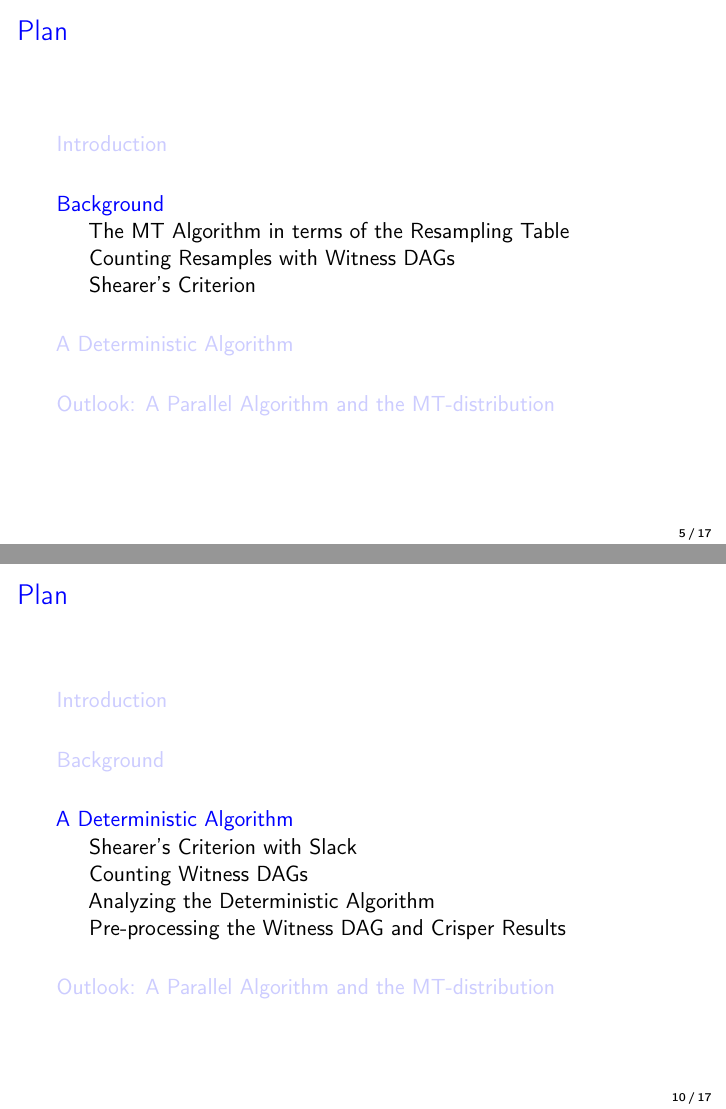
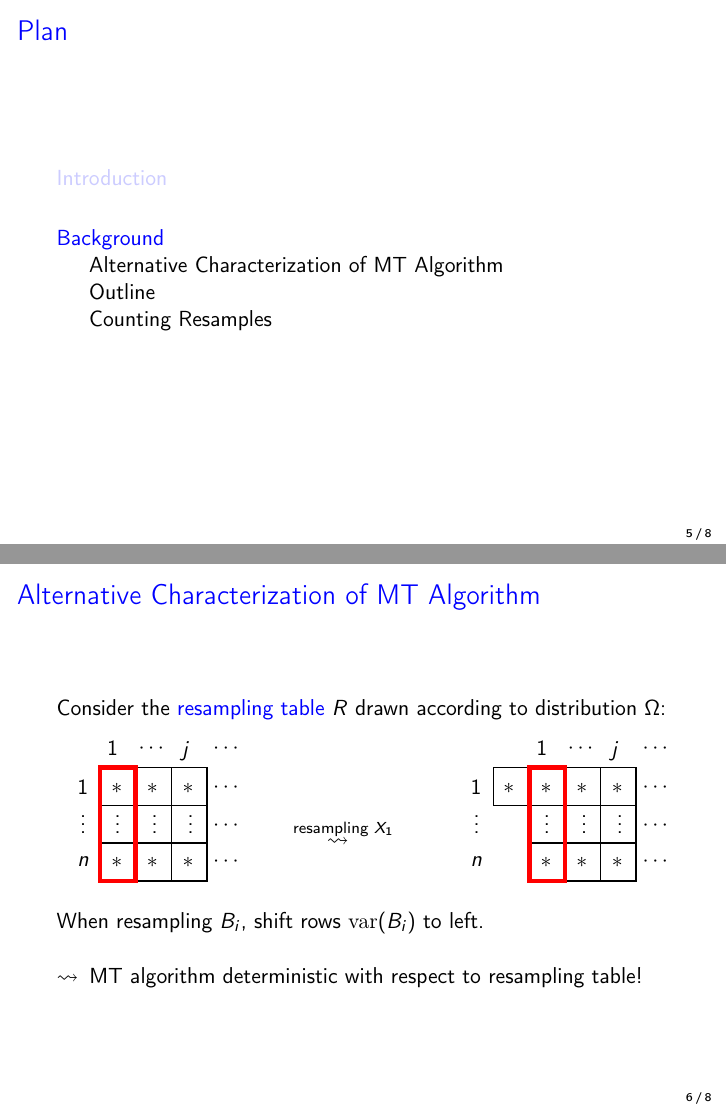
Before and after one commit to jonhue/lovasz-local-lemma-deterministic-algorithms, LaTeX slides (slides.tex, which reads figures/resampling_table.tex, figures/shifted_resampling_table.tex): pages 8 and 13 of 20 before the commit and pages 14 and 18 of 21 after it, joined at a grey line. Compiled offline with pdfLaTeX.

Commit message:
introduction

```diff
--- /dev/null
+++ b/figures/resampling_table.tex
@@ -0,0 +1,74 @@
+
+
+
+\tikzset{every picture/.style={line width=0.75pt}} %set default line width to 0.75pt
+
+\begin{tikzpicture}[x=0.75pt,y=0.75pt,yscale=-1,xscale=1]
+%uncomment if require: \path (0,534); %set diagram left start at 0, and has height of 534
+
+%Shape: Rectangle [id:dp17271303952502315]
+% \draw   (52.81,325.2) -- (76.62,325.2) -- (76.62,350.41) -- (52.81,350.41) -- cycle ;
+%Shape: Rectangle [id:dp4366577772656428]
+\draw   (76.81,350.41) -- (100.62,350.41) -- (100.62,375.62) -- (76.81,375.62) -- cycle ;
+%Shape: Rectangle [id:dp13823281826780653]
+\draw   (76.81,325.2) -- (100.62,325.2) -- (100.62,350.41) -- (76.81,350.41) -- cycle ;
+%Shape: Rectangle [id:dp25508926192152326]
+\draw   (100.62,325.2) -- (124.43,325.2) -- (124.43,350.41) -- (100.62,350.41) -- cycle ;
+%Shape: Rectangle [id:dp7615695748694848]
+\draw   (124.43,325.2) -- (148.24,325.2) -- (148.24,350.41) -- (124.43,350.41) -- cycle ;
+%Shape: Rectangle [id:dp7082057113045306]
+\draw   (100.62,350.41) -- (124.43,350.41) -- (124.43,375.62) -- (100.62,375.62) -- cycle ;
+%Shape: Rectangle [id:dp5459336420864682]
+\draw   (124.43,350.41) -- (148.24,350.41) -- (148.24,375.62) -- (124.43,375.62) -- cycle ;
+%Shape: Rectangle [id:dp8229762223203931]
+\draw   (76.81,375.62) -- (100.62,375.62) -- (100.62,400.83) -- (76.81,400.83) -- cycle ;
+%Shape: Rectangle [id:dp7425833826219033]
+\draw   (100.62,375.62) -- (124.43,375.62) -- (124.43,400.83) -- (100.62,400.83) -- cycle ;
+%Shape: Rectangle [id:dp11427372040336436]
+\draw   (124.43,375.62) -- (148.24,375.62) -- (148.24,400.83) -- (124.43,400.83) -- cycle ;
+%Shape: Rectangle [id:dp835448558688529]
+\draw  [color={rgb, 255:red, 255; green, 0; blue, 0 }  ,draw opacity=1 ][line width=2.25]  (76.81,325.2) -- (100.62,325.2) -- (100.62,400.83) -- (76.81,400.83) -- cycle ;
+
+% Text Node
+\draw (82.82,334.01) node [anchor=north west][inner sep=0.75pt]    {$*$};
+% Text Node
+\draw (106.63,334.01) node [anchor=north west][inner sep=0.75pt]    {$*$};
+% Text Node
+\draw (130.44,334.01) node [anchor=north west][inner sep=0.75pt]    {$*$};
+% Text Node
+\draw (82.82,383.43) node [anchor=north west][inner sep=0.75pt]    {$*$};
+% Text Node
+\draw (106.63,383.43) node [anchor=north west][inner sep=0.75pt]    {$*$};
+% Text Node
+\draw (130.44,383.43) node [anchor=north west][inner sep=0.75pt]    {$*$};
+% Text Node
+\draw (62,348) node [anchor=north west][inner sep=0.75pt]    {$\vdots $};
+% Text Node
+\draw (60,332) node [anchor=north west][inner sep=0.75pt]    {$1$};
+% Text Node
+\draw (60,383) node [anchor=north west][inner sep=0.75pt]    {$n$};
+% Text Node
+\draw (85,348) node [anchor=north west][inner sep=0.75pt]    {$\vdots $};
+% Text Node
+\draw (109.81,348) node [anchor=north west][inner sep=0.75pt]    {$\vdots $};
+% Text Node
+\draw (133.81,348) node [anchor=north west][inner sep=0.75pt]    {$\vdots $};
+% Text Node
+\draw (80,306) node [anchor=north west][inner sep=0.75pt]    {$1$};
+% Text Node
+\draw (101,308) node [anchor=north west][inner sep=0.75pt]    {$\cdots $};
+% Text Node
+\draw (130,306) node [anchor=north west][inner sep=0.75pt]    {$j$};
+% Text Node
+\draw (151,308) node [anchor=north west][inner sep=0.75pt]    {$\cdots $};
+% Text Node
+\draw (151,334) node [anchor=north west][inner sep=0.75pt]    {$\cdots $};
+% Text Node
+\draw (151,359) node [anchor=north west][inner sep=0.75pt]    {$\cdots $};
+% Text Node
+\draw (151,383) node [anchor=north west][inner sep=0.75pt]    {$\cdots $};
+% Text Node
+% \draw (57.82,334.01) node [anchor=north west][inner sep=0.75pt]    {$*$};
+
+
+\end{tikzpicture}
--- /dev/null
+++ b/figures/shifted_resampling_table.tex
@@ -0,0 +1,74 @@
+
+
+
+\tikzset{every picture/.style={line width=0.75pt}} %set default line width to 0.75pt
+
+\begin{tikzpicture}[x=0.75pt,y=0.75pt,yscale=-1,xscale=1]
+%uncomment if require: \path (0,534); %set diagram left start at 0, and has height of 534
+
+%Shape: Rectangle [id:dp17271303952502315]
+\draw   (52.81,325.2) -- (76.62,325.2) -- (76.62,350.41) -- (52.81,350.41) -- cycle ;
+%Shape: Rectangle [id:dp4366577772656428]
+\draw   (76.81,350.41) -- (100.62,350.41) -- (100.62,375.62) -- (76.81,375.62) -- cycle ;
+%Shape: Rectangle [id:dp13823281826780653]
+\draw   (76.81,325.2) -- (100.62,325.2) -- (100.62,350.41) -- (76.81,350.41) -- cycle ;
+%Shape: Rectangle [id:dp25508926192152326]
+\draw   (100.62,325.2) -- (124.43,325.2) -- (124.43,350.41) -- (100.62,350.41) -- cycle ;
+%Shape: Rectangle [id:dp7615695748694848]
+\draw   (124.43,325.2) -- (148.24,325.2) -- (148.24,350.41) -- (124.43,350.41) -- cycle ;
+%Shape: Rectangle [id:dp7082057113045306]
+\draw   (100.62,350.41) -- (124.43,350.41) -- (124.43,375.62) -- (100.62,375.62) -- cycle ;
+%Shape: Rectangle [id:dp5459336420864682]
+\draw   (124.43,350.41) -- (148.24,350.41) -- (148.24,375.62) -- (124.43,375.62) -- cycle ;
+%Shape: Rectangle [id:dp8229762223203931]
+\draw   (76.81,375.62) -- (100.62,375.62) -- (100.62,400.83) -- (76.81,400.83) -- cycle ;
+%Shape: Rectangle [id:dp7425833826219033]
+\draw   (100.62,375.62) -- (124.43,375.62) -- (124.43,400.83) -- (100.62,400.83) -- cycle ;
+%Shape: Rectangle [id:dp11427372040336436]
+\draw   (124.43,375.62) -- (148.24,375.62) -- (148.24,400.83) -- (124.43,400.83) -- cycle ;
+%Shape: Rectangle [id:dp835448558688529]
+\draw  [color={rgb, 255:red, 255; green, 0; blue, 0 }  ,draw opacity=1 ][line width=2.25]  (76.81,325.2) -- (100.62,325.2) -- (100.62,400.83) -- (76.81,400.83) -- cycle ;
+
+% Text Node
+\draw (82.82,334.01) node [anchor=north west][inner sep=0.75pt]    {$*$};
+% Text Node
+\draw (106.63,334.01) node [anchor=north west][inner sep=0.75pt]    {$*$};
+% Text Node
+\draw (130.44,334.01) node [anchor=north west][inner sep=0.75pt]    {$*$};
+% Text Node
+\draw (82.82,383.43) node [anchor=north west][inner sep=0.75pt]    {$*$};
+% Text Node
+\draw (106.63,383.43) node [anchor=north west][inner sep=0.75pt]    {$*$};
+% Text Node
+\draw (130.44,383.43) node [anchor=north west][inner sep=0.75pt]    {$*$};
+% Text Node
+\draw (38,348) node [anchor=north west][inner sep=0.75pt]    {$\vdots $};
+% Text Node
+\draw (36,332) node [anchor=north west][inner sep=0.75pt]    {$1$};
+% Text Node
+\draw (36,383) node [anchor=north west][inner sep=0.75pt]    {$n$};
+% Text Node
+\draw (85,348) node [anchor=north west][inner sep=0.75pt]    {$\vdots $};
+% Text Node
+\draw (109.81,348) node [anchor=north west][inner sep=0.75pt]    {$\vdots $};
+% Text Node
+\draw (133.81,348) node [anchor=north west][inner sep=0.75pt]    {$\vdots $};
+% Text Node
+\draw (80,306) node [anchor=north west][inner sep=0.75pt]    {$1$};
+% Text Node
+\draw (101,308) node [anchor=north west][inner sep=0.75pt]    {$\cdots $};
+% Text Node
+\draw (130,306) node [anchor=north west][inner sep=0.75pt]    {$j$};
+% Text Node
+\draw (151,308) node [anchor=north west][inner sep=0.75pt]    {$\cdots $};
+% Text Node
+\draw (151,334) node [anchor=north west][inner sep=0.75pt]    {$\cdots $};
+% Text Node
+\draw (151,359) node [anchor=north west][inner sep=0.75pt]    {$\cdots $};
+% Text Node
+\draw (151,383) node [anchor=north west][inner sep=0.75pt]    {$\cdots $};
+% Text Node
+\draw (57.82,334.01) node [anchor=north west][inner sep=0.75pt]    {$*$};
+
+
+\end{tikzpicture}
--- a/slides.tex
+++ b/slides.tex
@@ -14,7 +14,7 @@
   \setbeamertemplate{caption}[numbered]
   \setbeamertemplate{footline}[frame number]
   \setbeamertemplate{itemize items}[circle]
-  \setbeamertemplate{theorems}[numbered]
+%   \setbeamertemplate{theorems}[numbered]
   \setbeamercolor*{structure}{bg=white,fg=blue}
   \setbeamerfont{block title}{size=\normalsize}
   \setbeamercolor{bibliography entry author}{fg=black}
@@ -82,7 +97,15 @@
 % }
 % \makeatother
 
-\DeclarePairedDelimiter{\norm}{\lVert}{\rVert}
+% \DeclarePairedDelimiter{\norm}{\lVert}{\rVert}
+\NewDocumentCommand{\follows}{}{\ensuremath{\rightsquigarrow}\hspace{0.5em}}
+\newcommand*{\defeq}{\overset{.}{=}}
+\newcommand*{\eqdef}{\overset{.}{=}}
+\RenewDocumentCommand{\Pr}{m}{Pr[#1]}
+\RenewDocumentCommand{\O}{m}{\mathcal{O}(#1)}
+\NewDocumentCommand{\B}{}{\mathcal{B}}
+\NewDocumentCommand{\pmax}{}{p_\mathrm{max}}
+\NewDocumentCommand{\var}{m}{\mathrm{var}(#1)}
 
 \usepackage[sorting=ynt,style=alphabetic]{biblatex}
 \addbibresource{sources.bib}
@@ -116,0 +166 @@
+    \TitleOfAlgo{MT-Algorithm}
@@ -120,14 +186,22 @@
 \end{frame}
 
 \section{Background}
+\subsection{Alternative Characterization of MT Algorithm}
 \begin{frame}{Plan}
 \tableofcontents[currentsection, sectionstyle=show/shaded, hideothersubsections]
 \end{frame}
-\subsection{The MT Algorithm in terms of the Resampling Table}
-\begin{frame}{Frame Title}
 
-\end{frame}
-\subsection{Counting Resamples with Witness DAGs}
-\subsubsection{What are Witness DAGs?}
-\begin{frame}{Frame Title}
+\begin{frame}{Alternative Characterization of MT Algorithm}
+Consider the \b{resampling table} $R$ drawn according to distribution $\Omega$:\spadding
 
+\begin{columns}
+\begin{column}{.2\textwidth}
+\input{figures/resampling_table}
+\end{column}\pause
+\begin{column}{.2\textwidth}
+\flushright $\overset{\text{resampling $X_1$}}{\follows}$
+\end{column}
+\begin{column}{.3\textwidth}
+\hspace{-2em}\input{figures/shifted_resampling_table}
+\end{column}
+\end{columns}\pause
@@ -137 +208,2 @@
 
+When resampling $B_i$, shift rows $\var{B_i}$ to left.\pause\padding
@@ -141,9 +210,5 @@
 
+\follows MT algorithm deterministic with respect to resampling table!
 \end{frame}
 
-\section{A Deterministic Algorithm}
-\begin{frame}{Plan}
-\tableofcontents[currentsection, sectionstyle=show/shaded, hideothersubsections]
-\end{frame}
-\subsection{Shearer's Criterion with Slack}
-\begin{frame}{Frame Title}
+\subsection{Outline}
@@ -152 +217,0 @@
-\subsection{Counting Witness DAGs}
@@ -156,5 +219,0 @@
-\subsection{Analyzing the Deterministic Algorithm}
-\begin{frame}{Frame Title}
-
-\end{frame}
-\subsection{Pre-processing the Witness DAG and Crisper Results}
@@ -163,4 +225,2 @@
 \end{frame}
 
-\section{Outlook: A Parallel Algorithm and the MT-distribution}
-\begin{frame}{Plan}
```
Also changed, not shown: figures/3sat.tex (added, +24 -0 lines), sources.bib (+20 -0 lines), slides.tex (205 more changed lines).
